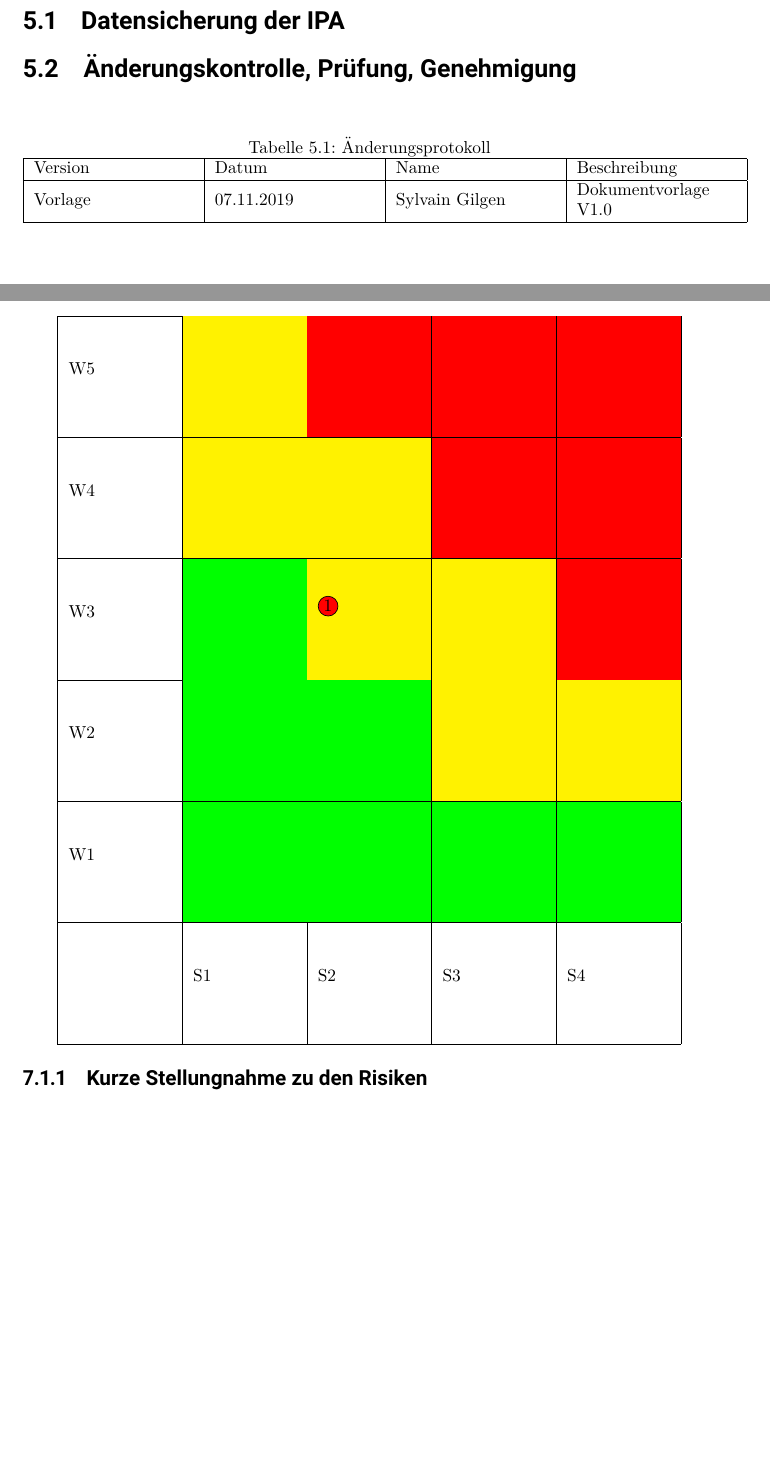
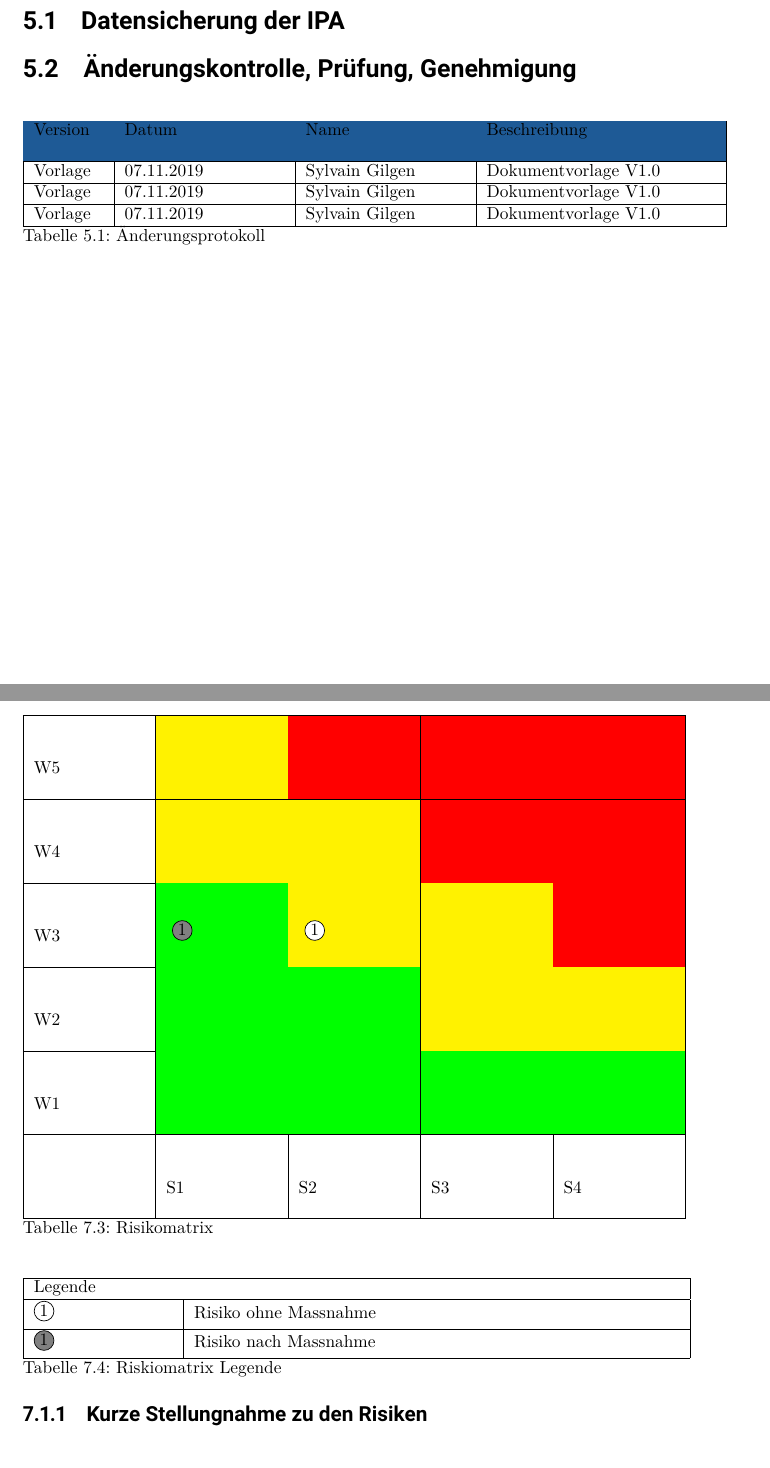
Before and after one commit to SylivanKenobi/ipa_template, a LaTeX document (ipa.tex): two parts of pages 10 and 13 of 29 before the commit and two parts of pages 10 and 13 of 30 after it, joined at a grey line, cut so that both start at the same text, the shorter picture padded with empty space. Compiled offline with pdfLaTeX.

Commit message:
Format File add more table links

```diff
--- a/ipa.tex
+++ b/ipa.tex
@@ -16,7 +16,12 @@
 \usepackage{lipsum}
 \usepackage{multirow}
 \usepackage{float}
+\usepackage{caption}
 
+%Tabellen Caption links orientiert
+\captionsetup[table]{skip=0pt,singlelinecheck=off}
+
+%Tabellen- & Abbildungsverzeichnis als Section und in Inhaltsverzeichnis
 \makeatletter
 \renewcommand\listoftables{%
     \section{\listtablename}%
@@ -130,14 +151,18 @@
 \section{Datensicherung der IPA}
 \section{Änderungskontrolle, Prüfung, Genehmigung}
 \begin{table}[h!]
-    \caption{Änderungsprotokoll}
-    \begin{tabular}{|L{0.23\textwidth}|L{0.23\textwidth}|L{0.23\textwidth}|L{0.23\textwidth}|}
+    \begin{tabular}{|L{0.1\textwidth}|L{0.23\textwidth}|L{0.23\textwidth}|L{0.33\textwidth}|}
         \hline
-        Version & Datum & Name & Beschreibung \\
+        \rowcolor{puzzleblue}Version & Datum & Name & Beschreibung \\[11pt]
+        \hline
+        Vorlage & 07.11.2019 & Sylvain Gilgen & Dokumentvorlage V1.0\\
+        \hline
+        Vorlage & 07.11.2019 & Sylvain Gilgen & Dokumentvorlage V1.0\\
         \hline
         Vorlage & 07.11.2019 & Sylvain Gilgen & Dokumentvorlage V1.0\\
         \hline
     \end{tabular}
+    \caption{Änderungsprotokoll}
 \end{table}
 \chapter{Detailliertes Projektvorgehen}
 \section{Projektvorgehen}
@@ -190,18 +219,19 @@ W2 = unwahrscheinlich \\
 W3 = eher vorstellbar \\
 W4 = vorstellbar \\
 W5= Eintreffen hoch \\
+
 \section{Risikomatrix}
 
 
-\begin{center}
+\begin{table}[H]
     \renewcommand{\arraystretch}{4}
-\begin{tabularx}{0.9\textwidth}{ |X|X|X|X|X| }
+    \begin{tabular}{*{6}{|L{0.16\textwidth}}}
         \hline
         W5 & \cellcolor{yellow} & \cellcolor{red} &\cellcolor{red} & \cellcolor{red} \\
         \hline
         W4 & \cellcolor{yellow} & \cellcolor{yellow} & \cellcolor{red} & \cellcolor{red}  \\
         \hline
-    W3 & \cellcolor{green} & \cellcolor{yellow} \tikz\draw[black,fill=red] circle [radius=0.2] node {1};  & \cellcolor{yellow} & \cellcolor{red} \\
+        W3 & \cellcolor{green} \tikz\draw[black,fill=gray] circle [radius=0.2] node {1}; & \cellcolor{yellow} \tikz\draw[black,fill=white] circle [radius=0.2] node {1};  & \cellcolor{yellow} & \cellcolor{red} \\
         \hline
         W2 & \cellcolor{green} & \cellcolor{green} & \cellcolor{yellow} & \cellcolor{yellow} \\
         \hline
@@ -209,9 +239,23 @@ W5= Eintreffen hoch \\
         \hline
         & S1 & S2 & S3 & S4 \\
         \hline
-\end{tabularx}
+    \end{tabular}
     \renewcommand{\arraystretch}{1}
-\end{center}
+    \caption{Risikomatrix}
+\end{table}
+
+\begin{table}[H]
+    \begin{tabular}{|L{0.2\textwidth}|L{0.7\textwidth}|}
+        \hline
+        \multicolumn{2}{|l|}{Legende} \\
+        \hline
+        \tikz\draw[black,fill=white] circle [radius=0.2] node {1}; & Risiko ohne Massnahme \\
+        \hline
+        \tikz\draw[black,fill=gray] circle [radius=0.2] node {1}; & Risiko nach Massnahme \\
+        \hline
+    \end{tabular}
+    \caption{Riskiomatrix Legende}
+\end{table}
 
 \subsection{Kurze Stellungnahme zu den Risiken}
 
```
Also changed, not shown: ipa.tex (53 more changed lines). Lines whose indentation alone changed are shown as unchanged.
